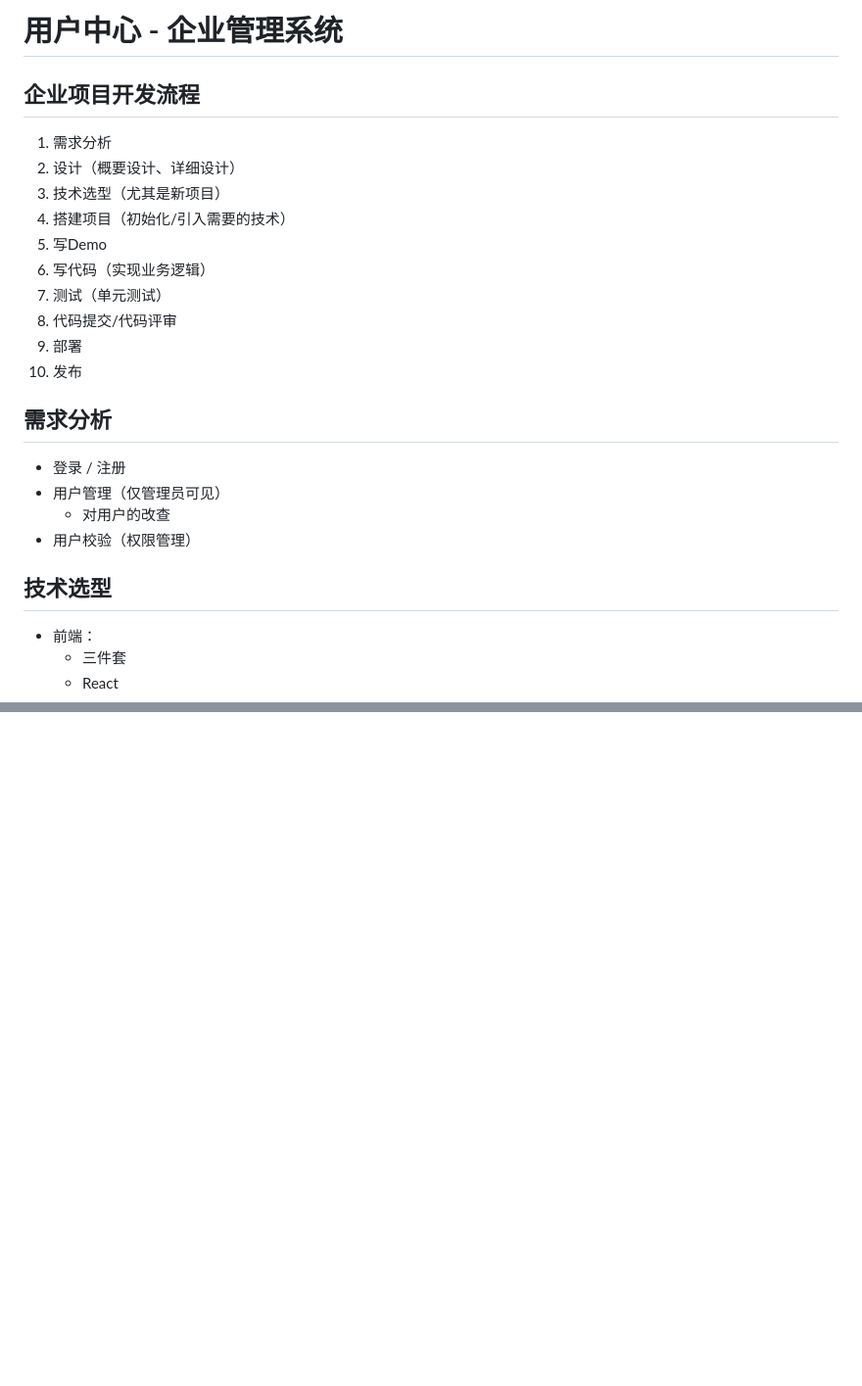
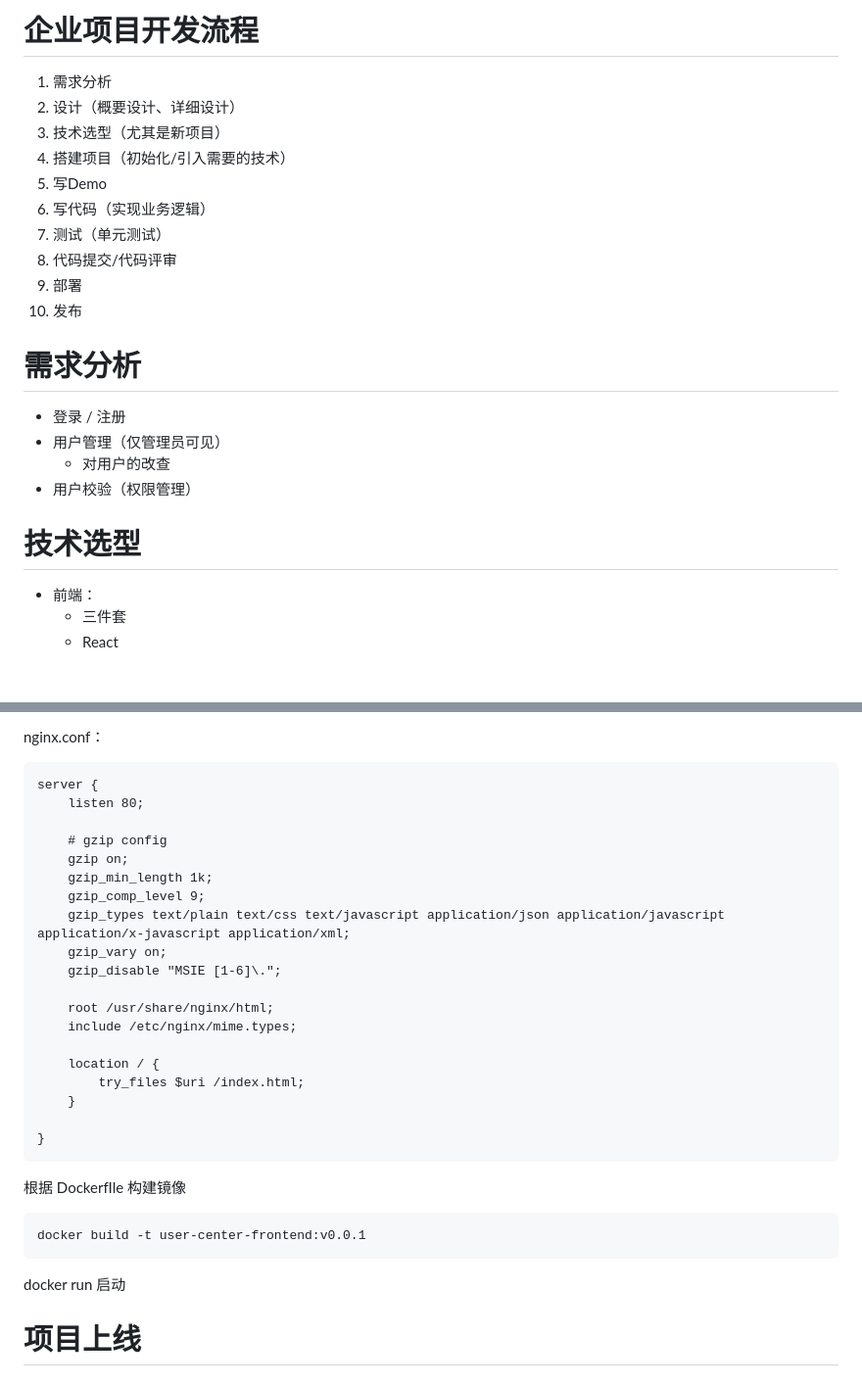
Before and after one commit to CN-Tong/user-center-project, a Markdown page: 用户中心 - 企业管理系统.md, 2 parts joined by grey strips. Shown: that part at 98% size. GitHub-like rendering; blank space fills up the shorter version.

````diff
--- a/用户中心 - 企业管理系统.md
+++ b/用户中心 - 企业管理系统.md
@@ -1,8 +1,4 @@
-# 用户中心 - 企业管理系统
-
-
-
-## 企业项目开发流程
+# 企业项目开发流程
 
 1. 需求分析
 2. 设计（概要设计、详细设计）
@@ -19,7 +15,7 @@
 
 
 
-## 需求分析
+# 需求分析
 
 - 登录 / 注册
 - 用户管理（仅管理员可见）
@@ -30,7 +26,7 @@
 
 
 
-## 技术选型
+# 技术选型
 
 - 前端：
   - 三件套
@@ -926,0 +1049,37 @@ SpringBoot 项目，通过 application.yml 添加不用的后缀来区分不同
+nginx.conf：
+
+```
+server {
+    listen 80;
+
+    # gzip config
+    gzip on;
+    gzip_min_length 1k;
+    gzip_comp_level 9;
+    gzip_types text/plain text/css text/javascript application/json application/javascript application/x-javascript application/xml;
+    gzip_vary on;
+    gzip_disable "MSIE [1-6]\.";
+
+    root /usr/share/nginx/html;
+    include /etc/nginx/mime.types;
+
+    location / {
+        try_files $uri /index.html;
+    }
+
+}
+```
+
+根据 DockerfIle 构建镜像
+
+```bash
+docker build -t user-center-frontend:v0.0.1
+```
+
+
+
+docker run 启动
+
+
+
+# 项目上线
````
Also changed, not shown: other parts of 用户中心 - 企业管理系统.md (+179 -53 lines), 用户中心 - 企业管理系统.assets/image-20231117094713445.png (added), 2 other files.
